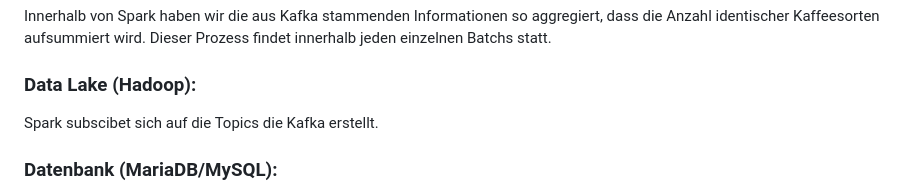
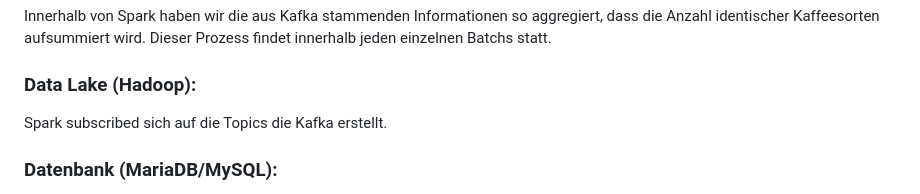
Before and after one commit to Marcus02W/Big-Data-Coffee-App, a Markdown page: README.md, the part around the change. Rendered like a GitHub page.

Commit message:
änderung

```diff
--- a/README.md
+++ b/README.md
@@ -20,7 +20,7 @@ Im Kontext von Big Data Messaging (Kafka) haben wir Nachrichten, die gemäß dem
 Innerhalb von Spark haben wir die aus Kafka stammenden Informationen so aggregiert, dass die Anzahl identischer Kaffeesorten aufsummiert wird. Dieser Prozess findet innerhalb jeden einzelnen Batchs statt.
 
 ### Data Lake (Hadoop):
-Spark subscibet sich auf die Topics die Kafka erstellt.
+Spark subscribed sich auf die Topics die Kafka erstellt.
 
 ### Datenbank (MariaDB/MySQL):
 Unsere zentrale Datenbank, die auf der relationalen Datenbank MariaDB beruht, fungiert als Speichermedium für sämtliche Interaktionen innerhalb der Webapplikation. Um die Funktionalitäten unserer App zu veranschaulichen, haben wir diese bereits mit repräsentativen Beispieldaten bestückt. Zudem stellt MariaDB eine unverzichtbare Schnittstelle zwischen Apache Spark und unserer Webapplikation dar. Um unsere beliebtesten Kaffeesorten zu visualisieren, führen wir eine Selektionsabfrage durch, die über alle Chargen aggregiert.
```
